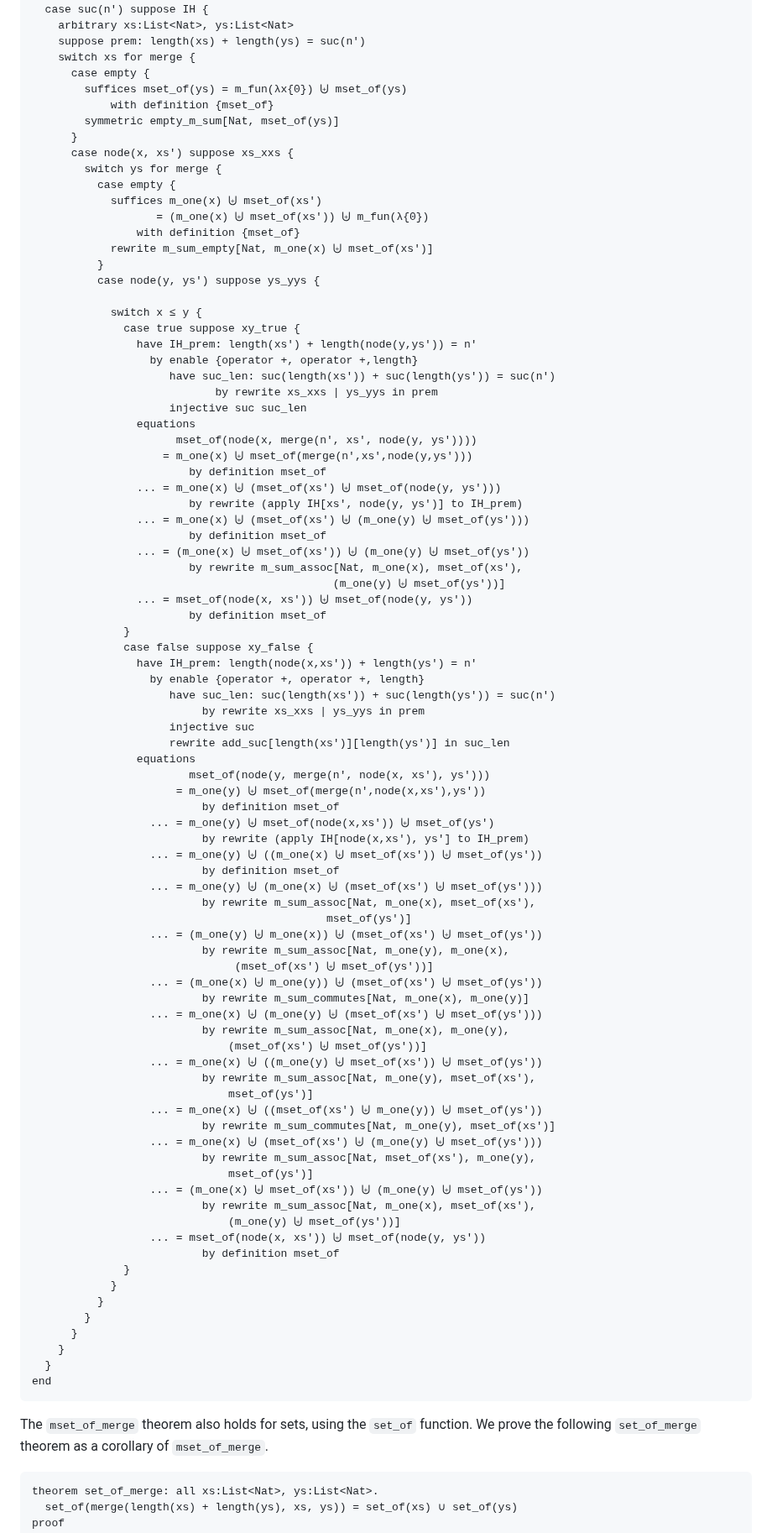
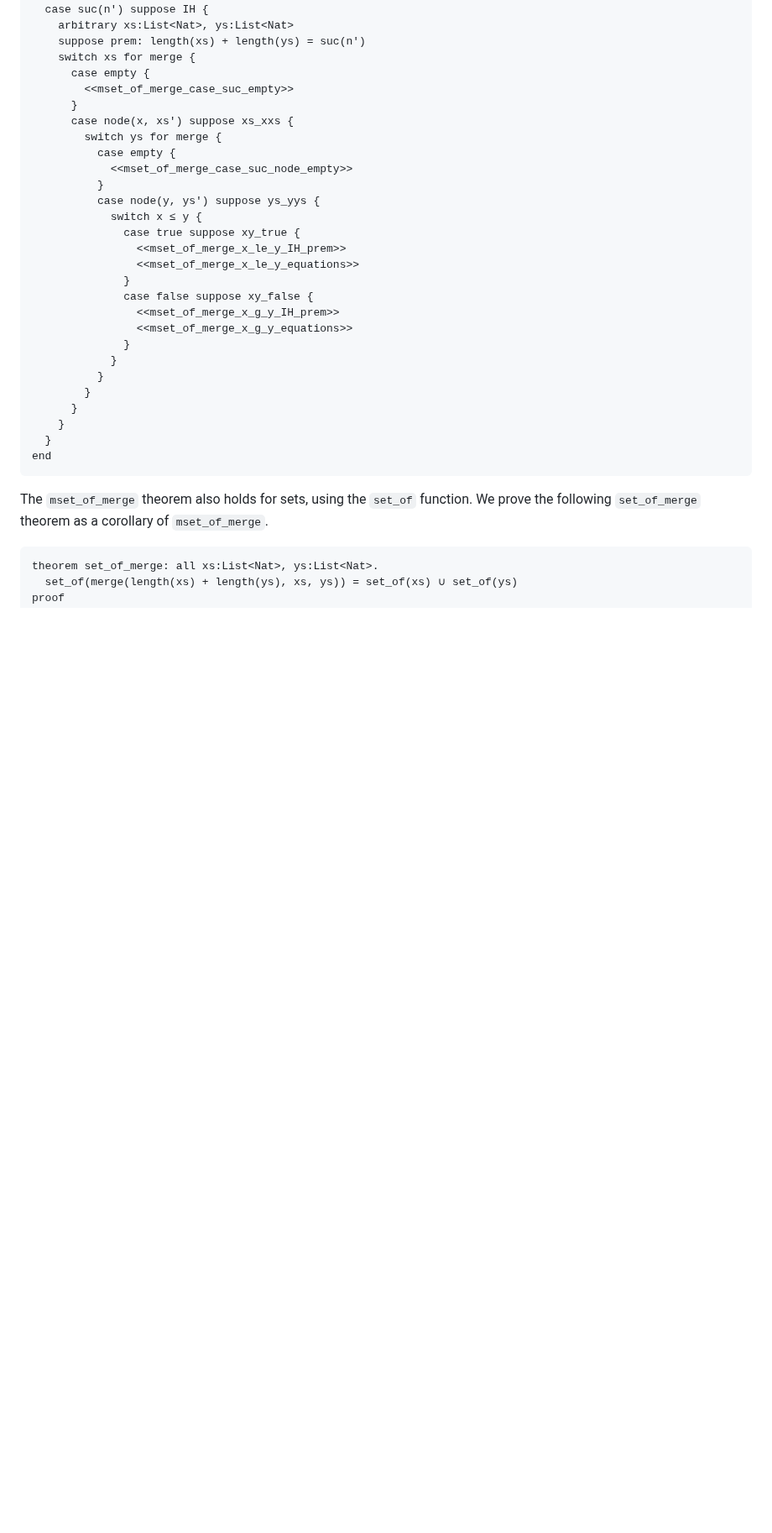
Before and after one commit to jsiek/deduce, a Markdown page: MergeSort.md, the part around one of its changes. Shown at 84% size. Drawn GitHub-style; blank space fills up the shorter version.

```diff
--- a/MergeSort.md
+++ b/MergeSort.md
@@ -465,80 +513,22 @@ proof
     suppose prem: length(xs) + length(ys) = suc(n')
     switch xs for merge {
       case empty {
-        suffices mset_of(ys) = m_fun(λx{0}) ⨄ mset_of(ys)
-            with definition {mset_of}
-        symmetric empty_m_sum[Nat, mset_of(ys)]
+        <<mset_of_merge_case_suc_empty>>
       }
       case node(x, xs') suppose xs_xxs {
         switch ys for merge {
           case empty {
-            suffices m_one(x) ⨄ mset_of(xs')
-                   = (m_one(x) ⨄ mset_of(xs')) ⨄ m_fun(λ{0})
-                with definition {mset_of}
-            rewrite m_sum_empty[Nat, m_one(x) ⨄ mset_of(xs')]
+            <<mset_of_merge_case_suc_node_empty>>
           }
           case node(y, ys') suppose ys_yys {
-
             switch x ≤ y {
               case true suppose xy_true {
-                have IH_prem: length(xs') + length(node(y,ys')) = n'
-                  by enable {operator +, operator +,length}
-                     have suc_len: suc(length(xs')) + suc(length(ys')) = suc(n')
-                            by rewrite xs_xxs | ys_yys in prem
-                     injective suc suc_len
-                equations
-                      mset_of(node(x, merge(n', xs', node(y, ys'))))
-                    = m_one(x) ⨄ mset_of(merge(n',xs',node(y,ys')))
-                        by definition mset_of
-                ... = m_one(x) ⨄ (mset_of(xs') ⨄ mset_of(node(y, ys')))
-                        by rewrite (apply IH[xs', node(y, ys')] to IH_prem)
-                ... = m_one(x) ⨄ (mset_of(xs') ⨄ (m_one(y) ⨄ mset_of(ys')))
-                        by definition mset_of
-                ... = (m_one(x) ⨄ mset_of(xs')) ⨄ (m_one(y) ⨄ mset_of(ys'))
-                        by rewrite m_sum_assoc[Nat, m_one(x), mset_of(xs'),
-                                              (m_one(y) ⨄ mset_of(ys'))]
-                ... = mset_of(node(x, xs')) ⨄ mset_of(node(y, ys'))
-                        by definition mset_of
+                <<mset_of_merge_x_le_y_IH_prem>>
+                <<mset_of_merge_x_le_y_equations>>
               }
               case false suppose xy_false {
-                have IH_prem: length(node(x,xs')) + length(ys') = n'
-                  by enable {operator +, operator +, length}
-                     have suc_len: suc(length(xs')) + suc(length(ys')) = suc(n')
-                          by rewrite xs_xxs | ys_yys in prem
-                     injective suc
-                     rewrite add_suc[length(xs')][length(ys')] in suc_len
-                equations
-                        mset_of(node(y, merge(n', node(x, xs'), ys')))
-                      = m_one(y) ⨄ mset_of(merge(n',node(x,xs'),ys'))
-                          by definition mset_of
-                  ... = m_one(y) ⨄ mset_of(node(x,xs')) ⨄ mset_of(ys')
-                          by rewrite (apply IH[node(x,xs'), ys'] to IH_prem)
-                  ... = m_one(y) ⨄ ((m_one(x) ⨄ mset_of(xs')) ⨄ mset_of(ys'))
-                          by definition mset_of
-                  ... = m_one(y) ⨄ (m_one(x) ⨄ (mset_of(xs') ⨄ mset_of(ys')))
-                          by rewrite m_sum_assoc[Nat, m_one(x), mset_of(xs'),
-                                             mset_of(ys')]
-                  ... = (m_one(y) ⨄ m_one(x)) ⨄ (mset_of(xs') ⨄ mset_of(ys'))
-                          by rewrite m_sum_assoc[Nat, m_one(y), m_one(x),
-                               (mset_of(xs') ⨄ mset_of(ys'))]
-                  ... = (m_one(x) ⨄ m_one(y)) ⨄ (mset_of(xs') ⨄ mset_of(ys'))
-                          by rewrite m_sum_commutes[Nat, m_one(x), m_one(y)]
-                  ... = m_one(x) ⨄ (m_one(y) ⨄ (mset_of(xs') ⨄ mset_of(ys')))
-                          by rewrite m_sum_assoc[Nat, m_one(x), m_one(y),
-                              (mset_of(xs') ⨄ mset_of(ys'))]
-                  ... = m_one(x) ⨄ ((m_one(y) ⨄ mset_of(xs')) ⨄ mset_of(ys'))
-                          by rewrite m_sum_assoc[Nat, m_one(y), mset_of(xs'),
-                              mset_of(ys')]
-                  ... = m_one(x) ⨄ ((mset_of(xs') ⨄ m_one(y)) ⨄ mset_of(ys'))
-                          by rewrite m_sum_commutes[Nat, m_one(y), mset_of(xs')]
-                  ... = m_one(x) ⨄ (mset_of(xs') ⨄ (m_one(y) ⨄ mset_of(ys')))
-                          by rewrite m_sum_assoc[Nat, mset_of(xs'), m_one(y),
-                              mset_of(ys')]
-                  ... = (m_one(x) ⨄ mset_of(xs')) ⨄ (m_one(y) ⨄ mset_of(ys'))
-                          by rewrite m_sum_assoc[Nat, m_one(x), mset_of(xs'),
-                              (m_one(y) ⨄ mset_of(ys'))]
-                  ... = mset_of(node(x, xs')) ⨄ mset_of(node(y, ys'))
-                          by definition mset_of
+                <<mset_of_merge_x_g_y_IH_prem>>
+                <<mset_of_merge_x_g_y_equations>>
               }
             }
           }
```
Also changed, not shown: other parts of MergeSort.md (+96 -49 lines).
